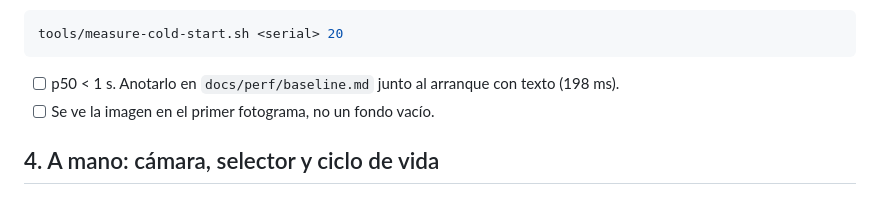
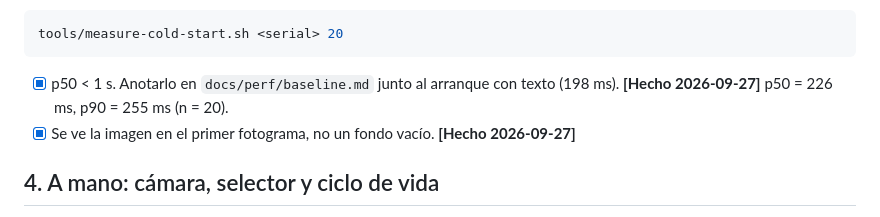
Before and after one commit to svallev/una, a Markdown page: specs/007-adjunto-imagen/dispositivo.md, the part around the change. Drawn GitHub-style.

````diff
--- a/specs/007-adjunto-imagen/dispositivo.md
+++ b/specs/007-adjunto-imagen/dispositivo.md
@@ -85,8 +85,8 @@ La medida que manda es `dumpsys meminfo` con la app *profile* normal (`flutter b
 tools/measure-cold-start.sh <serial> 20
 ```
 
-- [ ] p50 < 1 s. Anotarlo en `docs/perf/baseline.md` junto al arranque con texto (198 ms).
-- [ ] Se ve la imagen en el primer fotograma, no un fondo vacío.
+- [x] p50 < 1 s. Anotarlo en `docs/perf/baseline.md` junto al arranque con texto (198 ms). **[Hecho 2026-09-27]** p50 = 226 ms, p90 = 255 ms (n = 20).
+- [x] Se ve la imagen en el primer fotograma, no un fondo vacío. **[Hecho 2026-09-27]**
 
 ## 4. A mano: cámara, selector y ciclo de vida
 
````
Also changed, not shown: docs/perf/baseline.md (+12 -0 lines).
